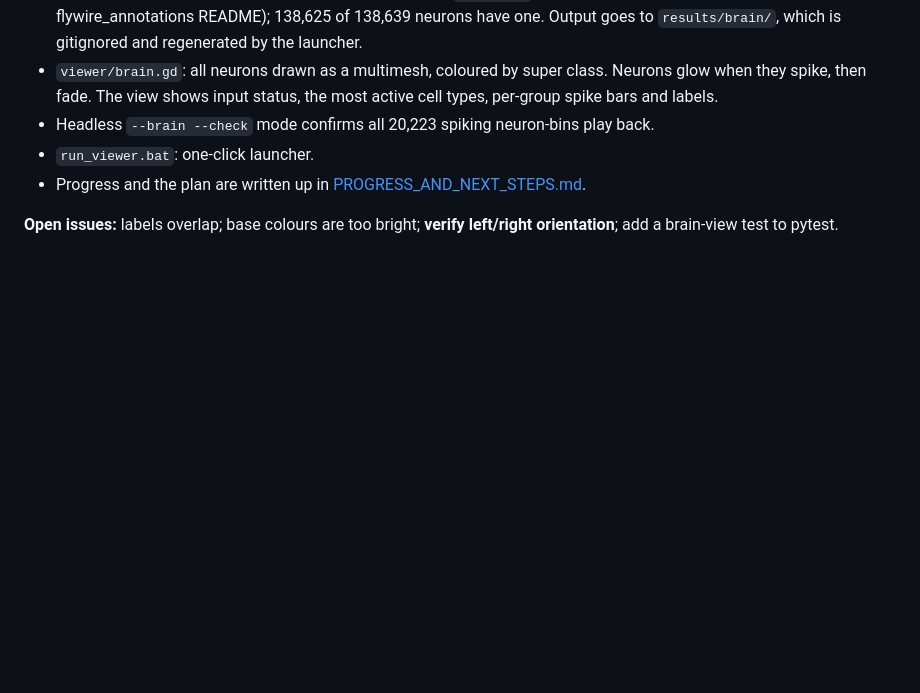
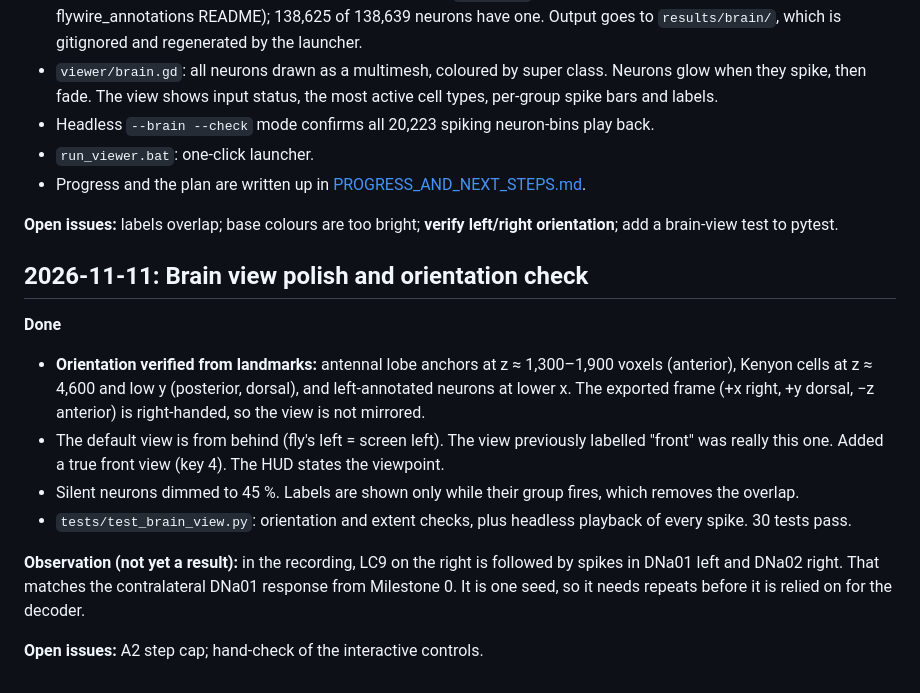
Before and after one commit to KassanaGujar/FlySnake3D, a Markdown page: docs/DEVLOG.md, the part around the change. GitHub-like rendering; blank space fills up the shorter version.

```diff
--- a/docs/DEVLOG.md
+++ b/docs/DEVLOG.md
@@ -90,3 +90,15 @@
 - Progress and the plan are written up in [PROGRESS_AND_NEXT_STEPS.md](PROGRESS_AND_NEXT_STEPS.md).
 
 **Open issues:** labels overlap; base colours are too bright; **verify left/right orientation**; add a brain-view test to pytest.
+
+## 2026-11-11: Brain view polish and orientation check
+
+**Done**
+- **Orientation verified from landmarks:** antennal lobe anchors at z ≈ 1,300–1,900 voxels (anterior), Kenyon cells at z ≈ 4,600 and low y (posterior, dorsal), and left-annotated neurons at lower x. The exported frame (+x right, +y dorsal, −z anterior) is right-handed, so the view is not mirrored.
+- The default view is from behind (fly's left = screen left). The view previously labelled "front" was really this one. Added a true front view (key 4). The HUD states the viewpoint.
+- Silent neurons dimmed to 45 %. Labels are shown only while their group fires, which removes the overlap.
+- `tests/test_brain_view.py`: orientation and extent checks, plus headless playback of every spike. 30 tests pass.
+
+**Observation (not yet a result):** in the recording, LC9 on the right is followed by spikes in DNa01 left and DNa02 right. That matches the contralateral DNa01 response from Milestone 0. It is one seed, so it needs repeats before it is relied on for the decoder.
+
+**Open issues:** A2 step cap; hand-check of the interactive controls.
```
Also changed, not shown: docs/PROGRESS_AND_NEXT_STEPS.md (+22 -17 lines), viewer/README.md (+19 -1 lines), docs/images/brain_looming_behind.png (added), docs/images/brain_looming_front.png (deleted), docs/images/brain_object_top.png, 2 other files.
